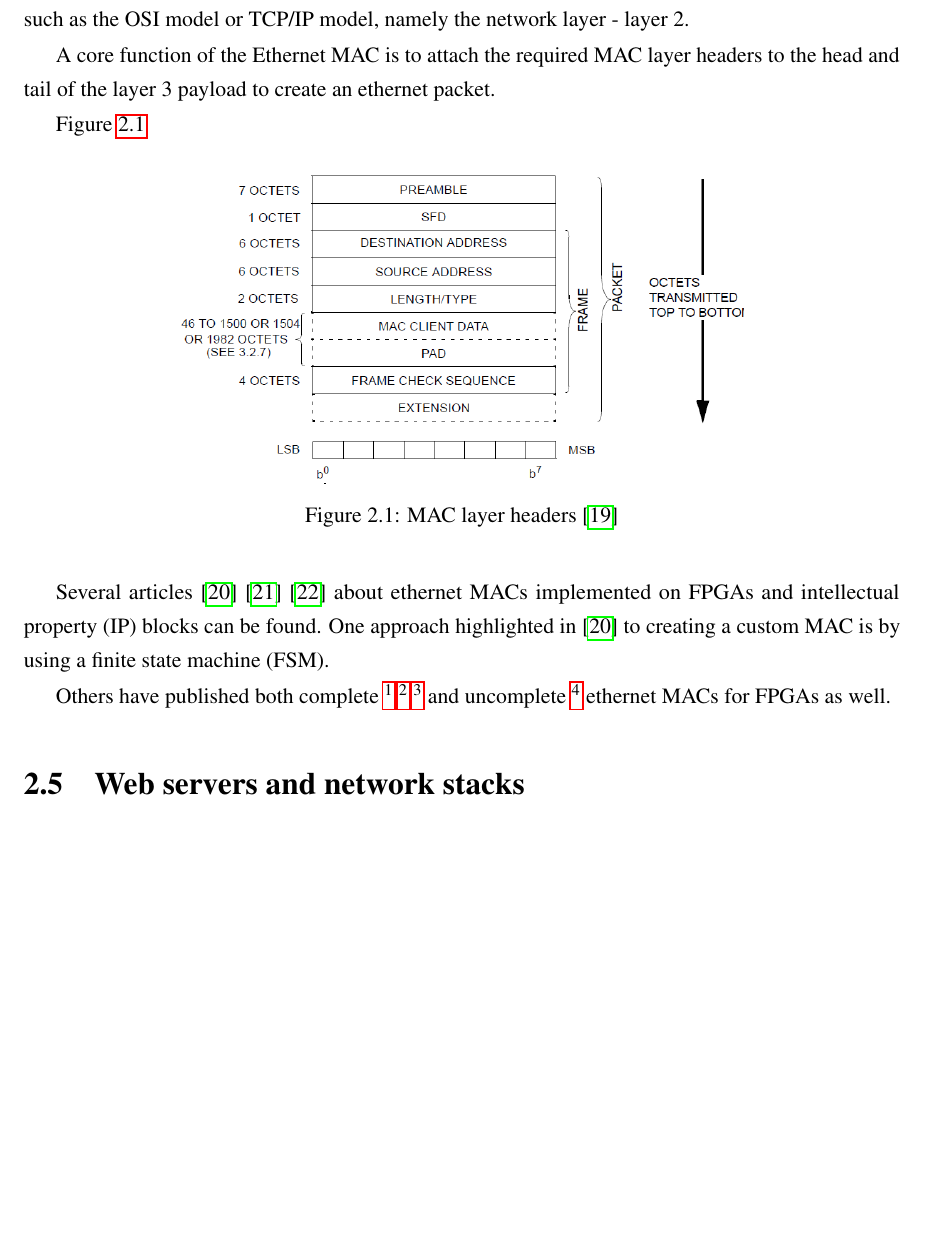
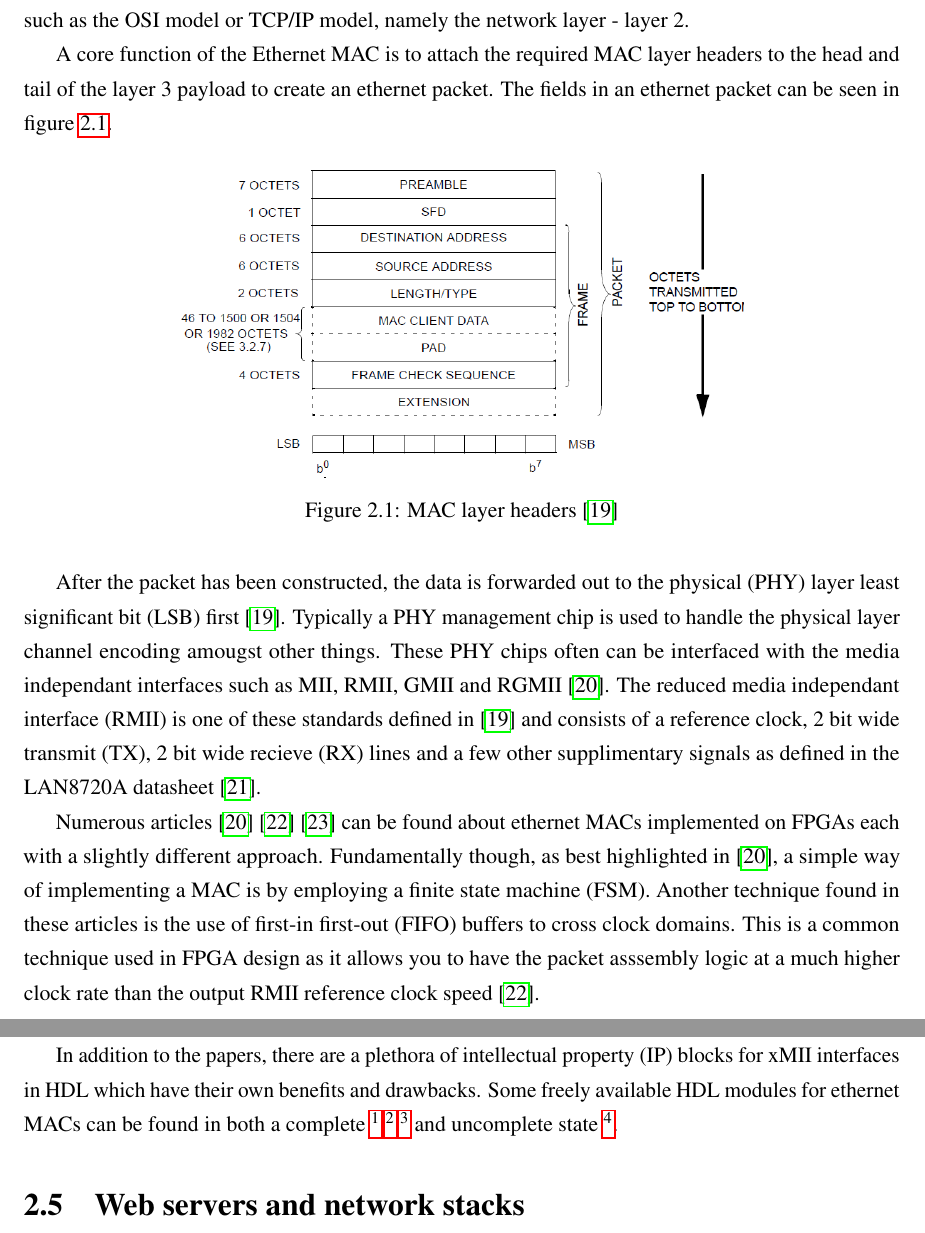
Before and after one commit to matty0005/thesis, a LaTeX thesis (project_proposal/thesis_proposal_matthew_gilpin_45801600.tex, which reads project_proposal/Chapter2/Chapter2.tex): part of page 8 of 16 before the commit and two parts of pages 8 and 9 of 16 after it, the two joined at a grey line, cut so that both start at the same text, the shorter picture padded with empty space. Compiled offline with pdfLaTeX.

Commit message:
Added more detail to ethernet stage

```diff
--- a/project_proposal/Chapter2/Chapter2.tex
+++ b/project_proposal/Chapter2/Chapter2.tex
@@ -76,9 +76,8 @@ First introduced in 1983, the IEEE 802.3 standard \cite{IEEE802.3-2012}, more co
 models such as the OSI model or TCP/IP model, namely the network layer - layer 2.
 
 
-A core function of the Ethernet MAC is to attach the required MAC layer headers to the head and tail of the layer 3 payload to create an ethernet packet.
-
-Figure \ref{fig:ieee-mac-headers}
+A core function of the Ethernet MAC is to attach the required MAC layer headers to the head and tail of the layer 3 payload to create an ethernet packet. The fields
+in an ethernet packet can be seen in figure \ref{fig:ieee-mac-headers}.
 
 \begin{figure}[h]
     \centering
@@ -87,14 +86,24 @@ Figure \ref{fig:ieee-mac-headers}
     \label{fig:ieee-mac-headers}
 \end{figure}
 
+After the packet has been constructed, the data is forwarded out to the physical (PHY) layer
+least significant bit (LSB) first \cite{IEEE802.3-2012}. Typically a PHY management chip is used to handle the physical layer channel encoding amougst other things.
+These PHY chips often can be interfaced with the media independant interfaces such as MII, RMII, GMII and RGMII \cite{OptimisedEthernetMAC}. The reduced media
+independant interface (RMII) is one of these standards defined in \cite{IEEE802.3-2012} and consists of a reference clock, 2 bit wide transmit (TX), 2 bit wide
+recieve (RX) lines and a few other supplimentary signals as defined in the LAN8720A datasheet \cite{LAN8720ADatasheet}.
 
-Several articles \cite{OptimisedEthernetMAC} \cite{EthernetAXI} \cite{EthernetRMII} about ethernet MACs implemented on FPGAs and
-intellectual property (IP) blocks can be found. One approach highlighted in \cite{OptimisedEthernetMAC} to creating a custom MAC is by using a finite state
-machine (FSM).
+Numerous articles \cite{OptimisedEthernetMAC} \cite{EthernetAXI} \cite{EthernetRMII} can be found about ethernet MACs implemented on FPGAs each with a slightly
+different approach. Fundamentally though, as best highlighted in \cite{OptimisedEthernetMAC}, a simple way of implementing a MAC is by employing a finite state
+machine (FSM). Another technique found in these articles is the use of first-in first-out (FIFO) buffers to cross clock domains. This is a common technique used
+in FPGA design as it allows you to have the packet asssembly logic at a much higher clock rate than the output RMII reference clock speed \cite{EthernetAXI}.
 
-Others have published both complete \footnote[1]{See: https://github.com/yol/ethernet\_mac} \footnote[2]{See: https://github.com/alexforencich/verilog-ethernet/}
-\footnote[3]{See: https://opencores.org/projects/ethernet\_tri\_mode} and uncomplete
-\footnote[4]{See: https://github.com/pabennett/ethernet\_mac} ethernet MACs for FPGAs as well.
+\newpage
+
+In addition to the papers, there are a plethora of intellectual property (IP) blocks for xMII interfaces in HDL
+which have their own benefits and drawbacks. Some freely available HDL modules for ethernet MACs can be found in both a complete \footnote[1]{See: https://github.com/yol/ethernet\_mac} \footnote[2]{See: https://github.com/alexforencich/verilog-ethernet/}
+\footnote[3]{See: https://opencores.org/projects/ethernet\_tri\_mode} and uncomplete state
+\footnote[4]{See: https://github.com/pabennett/ethernet\_mac}.
+
 
 
 
```
Also changed, not shown: project_proposal/PreliminaryAndBackPages/Preliminary.tex (+4 -0 lines), project_proposal/References/Bibliography.bib (+12 -0 lines), project_proposal/thesis_proposal_matthew_gilpin_45801600.pdf.
